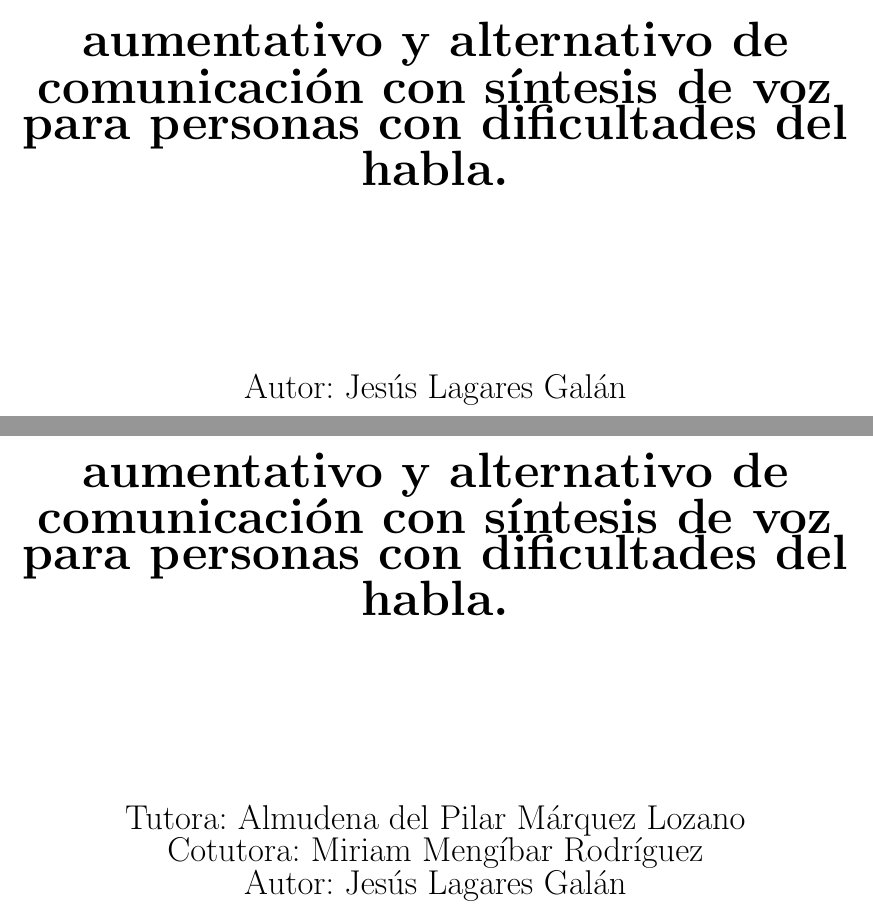
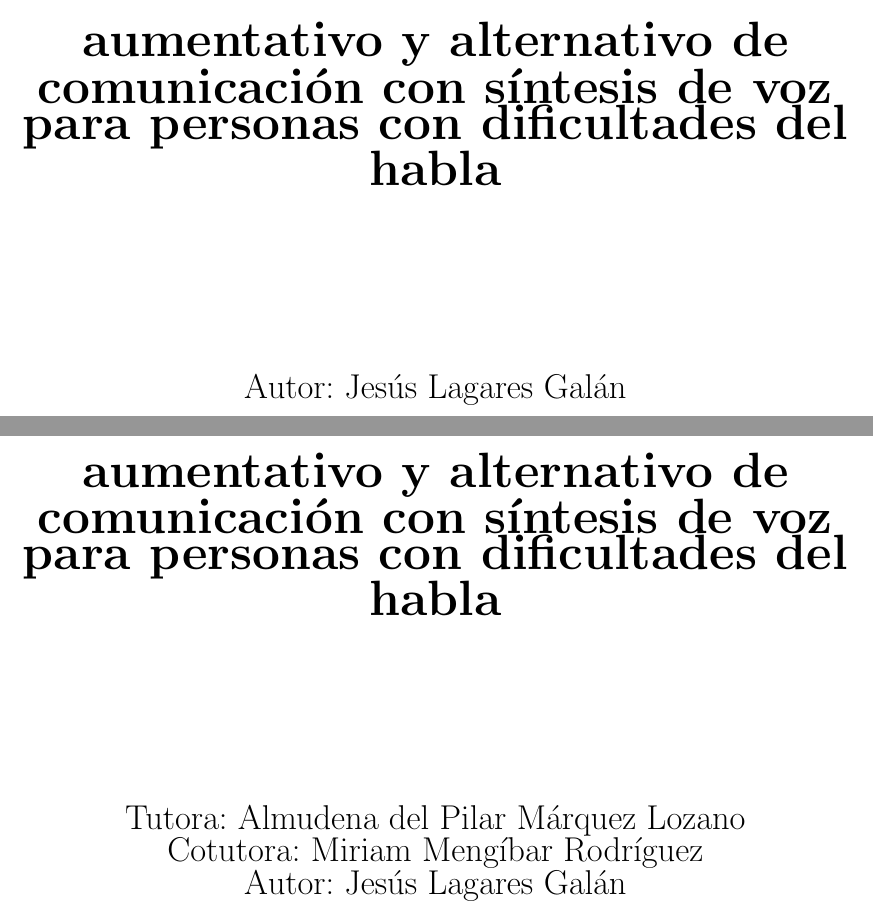
Before and after one commit to Lagaress/tfg-memory, a LaTeX document (main.tex, which reads sections/frontmatter/externalcover.tex, sections/frontmatter/internalcover.tex): two parts of pages 1 and 2 of 127, joined at a grey line, cut so that both start at the same text. Compiled offline with pdfLaTeX.

Commit message:
Drop trailing period from thesis title on covers
Co-Authored-By: Claude Opus 4.7 (1M context) <noreply@anthropic.com>

```diff
--- a/sections/frontmatter/externalcover.tex
+++ b/sections/frontmatter/externalcover.tex
@@ -19,7 +19,7 @@ GRADO EN INGENIERÍA INFORMÁTICA
 
 \vspace*{3.4cm}
 
-\textbf{\huge \bigskip Desarrollo de un sistema aumentativo y alternativo de comunicación con síntesis de voz para personas con dificultades del habla.} % Aquí el título de su trabajo
+\textbf{\huge \bigskip Desarrollo de un sistema aumentativo y alternativo de comunicación con síntesis de voz para personas con dificultades del habla} % Aquí el título de su trabajo
 % Si el título del trabajo supera un párrafo añadir el comando \bigskip antes del título para que no se solapen dichos párrafos
 
 
--- a/sections/frontmatter/internalcover.tex
+++ b/sections/frontmatter/internalcover.tex
@@ -19,7 +19,7 @@ GRADO EN INGENIERÍA INFORMÁTICA
 
 \vspace*{3.4cm}
 
-\textbf{\huge \bigskip Desarrollo de un sistema aumentativo y alternativo de comunicación con síntesis de voz para personas con dificultades del habla.} % Aquí el título de su trabajo
+\textbf{\huge \bigskip Desarrollo de un sistema aumentativo y alternativo de comunicación con síntesis de voz para personas con dificultades del habla} % Aquí el título de su trabajo
 % Si el título del trabajo supera un párrafo añadir el comando \bigskip antes del título para que no se solapen dichos párrafos
 
 
```
